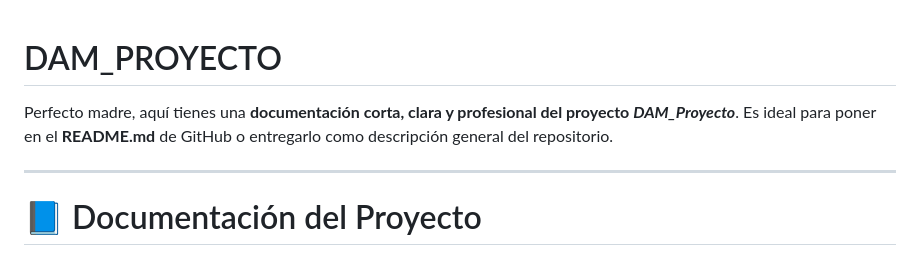
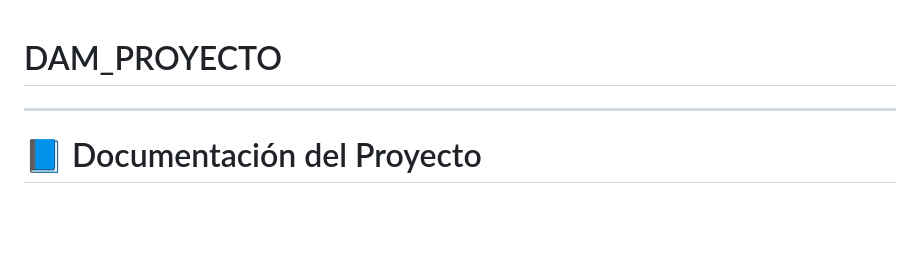
Before and after one commit to ykknai/DAM_Proyecto, a Markdown page: README.md, the part around the change. Drawn GitHub-style; blank space fills up the shorter version.

Commit message:
Update README to remove introductory text
Removed introductory text from the README.

```diff
--- a/README.md
+++ b/README.md
@@ -1,7 +1,4 @@
 # DAM_PROYECTO
-Perfecto madre, aquí tienes una **documentación corta, clara y profesional del proyecto *DAM_Proyecto***.
-Es ideal para poner en el **README.md** de GitHub o entregarlo como descripción general del repositorio.
-
 ---
 
 # 📘 Documentación del Proyecto
```
